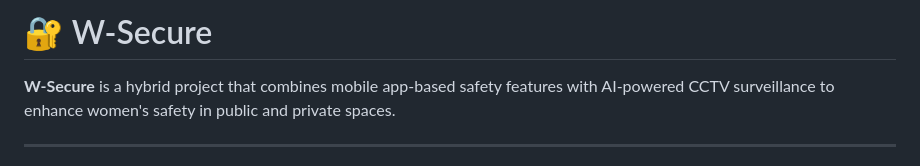
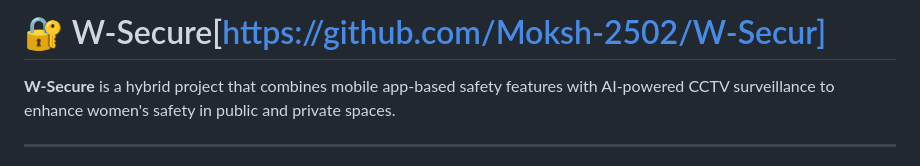
Before and after one commit to Moksh-2502/W-Secure, a Markdown page: README.md, the part around the change. GitHub-like rendering.

```diff
--- a/README.md
+++ b/README.md
@@ -1,4 +1,4 @@
-# 🔐 W-Secure
+# 🔐 W-Secure[https://github.com/Moksh-2502/W-Secur]
 
 **W-Secure** is a hybrid project that combines mobile app-based safety features with AI-powered CCTV surveillance to enhance women's safety in public and private spaces.
 
```
